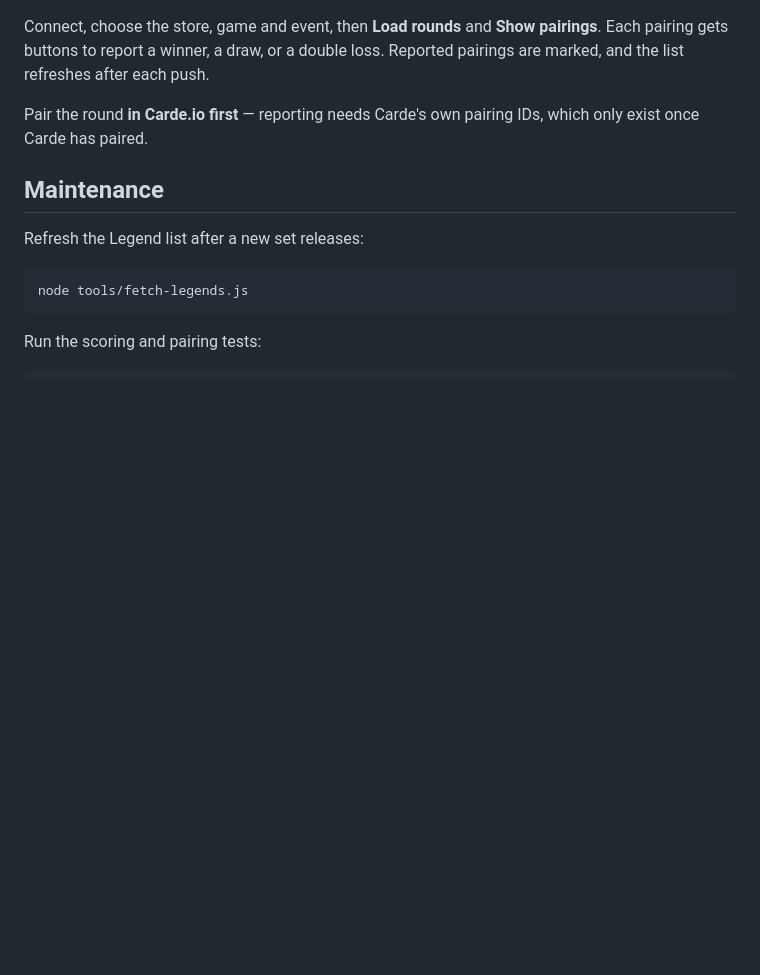
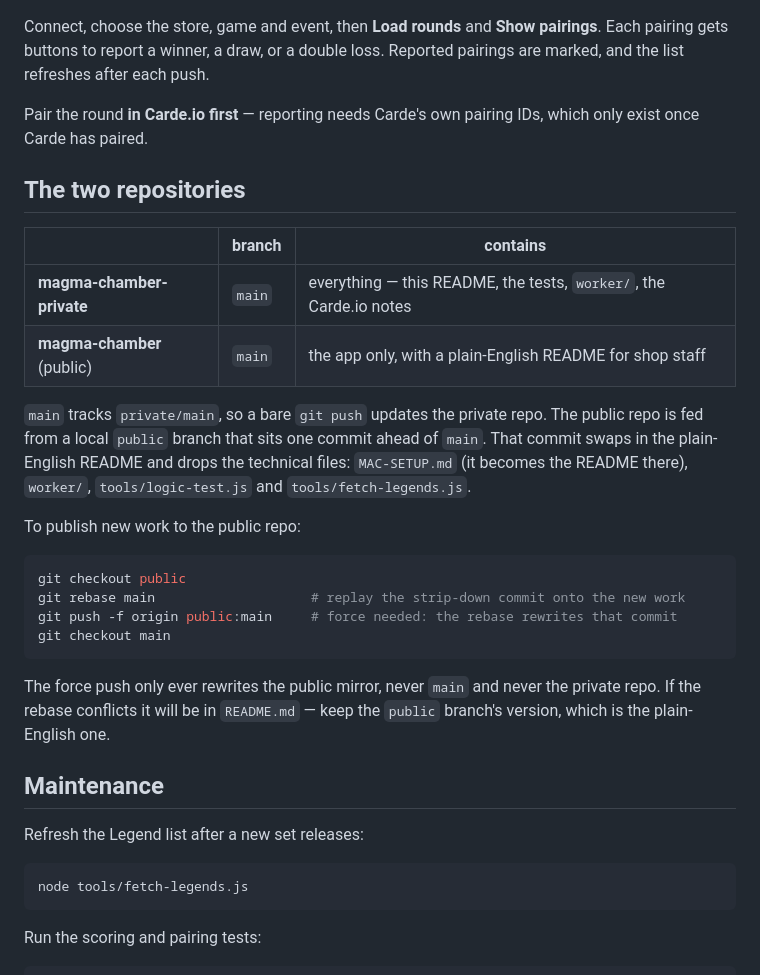
Before and after one commit to Harbl/magma-chamber, a Markdown page: README.md, the part around the change. Rendered like a GitHub page; blank space fills up the shorter version.

Commit message:
Document the public/private repo split and sync procedure

````diff
--- a/README.md
+++ b/README.md
@@ -173,6 +173,32 @@ double loss. Reported pairings are marked, and the list refreshes after each pus
 Pair the round **in Carde.io first** — reporting needs Carde's own pairing IDs,
 which only exist once Carde has paired.
 
+## The two repositories
+
+| | branch | contains |
+|---|---|---|
+| **magma-chamber-private** | `main` | everything — this README, the tests, `worker/`, the Carde.io notes |
+| **magma-chamber** (public) | `main` | the app only, with a plain-English README for shop staff |
+
+`main` tracks `private/main`, so a bare `git push` updates the private repo.
+The public repo is fed from a local `public` branch that sits one commit ahead of
+`main`. That commit swaps in the plain-English README and drops the technical
+files: `MAC-SETUP.md` (it becomes the README there), `worker/`,
+`tools/logic-test.js` and `tools/fetch-legends.js`.
+
+To publish new work to the public repo:
+
+```bash
+git checkout public
+git rebase main                    # replay the strip-down commit onto the new work
+git push -f origin public:main     # force needed: the rebase rewrites that commit
+git checkout main
+```
+
+The force push only ever rewrites the public mirror, never `main` and never the
+private repo. If the rebase conflicts it will be in `README.md` — keep the
+`public` branch's version, which is the plain-English one.
+
 ## Maintenance
 
 Refresh the Legend list after a new set releases:
````
